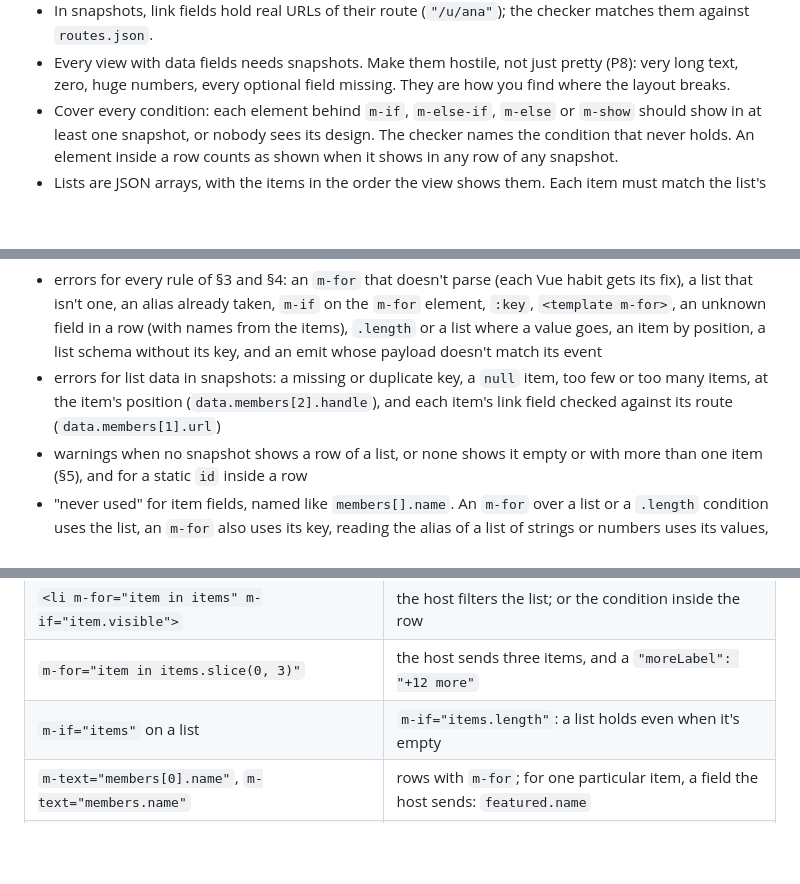
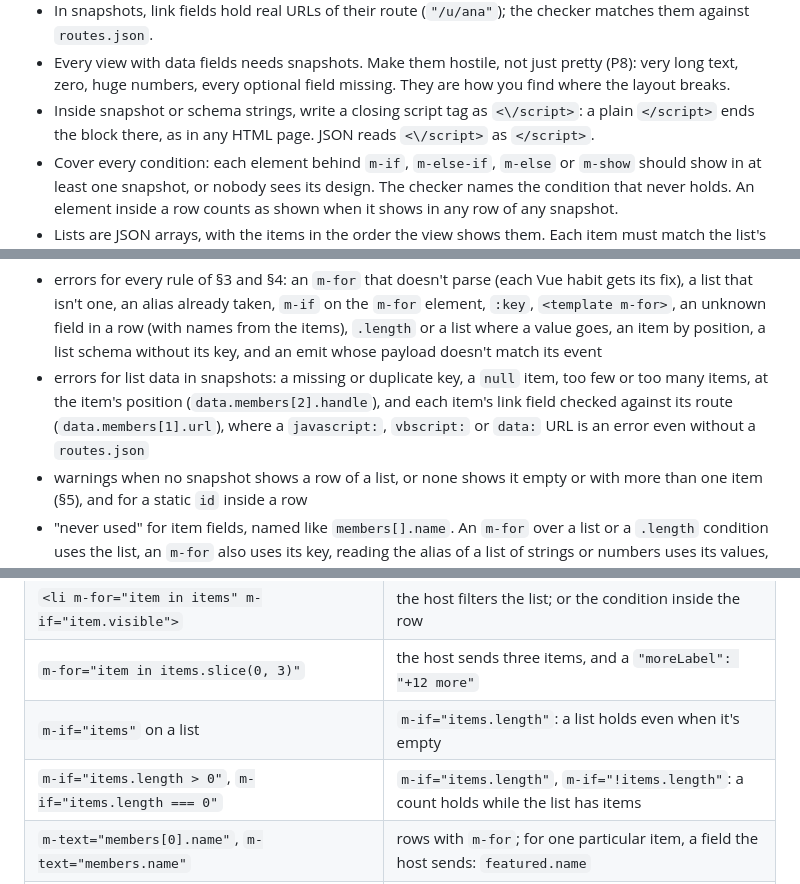
Before and after one commit to luizcarlos1405/melzin, a Markdown page: docs/authoring.md, 3 parts joined by grey strips. GitHub-like rendering; blank space fills up the shorter version.

```diff
--- a/docs/authoring.md
+++ b/docs/authoring.md
@@ -492,6 +497,8 @@ shows them. Names can be any text.
 - Every view with data fields needs snapshots. Make them hostile, not just pretty (P8): very long
   text, zero, huge numbers, every optional field missing. They are how you find where the layout
   breaks.
+- Inside snapshot or schema strings, write a closing script tag as `<\/script>`: a plain `</script>`
+  ends the block there, as in any HTML page. JSON reads `<\/script>` as `</script>`.
 - Cover every condition: each element behind `m-if`, `m-else-if`, `m-else` or `m-show` should show in
   at least one snapshot, or nobody sees its design. The checker names the condition that never holds.
   An element inside a row counts as shown when it shows in any row of any snapshot.
@@ -683,7 +690,8 @@ For lists and payloads, the checker also reports:
   item by position, a list schema without its key, and an emit whose payload doesn't match its event
 - errors for list data in snapshots: a missing or duplicate key, a `null` item, too few or too many
   items, at the item's position (`data.members[2].handle`), and each item's link field checked against
-  its route (`data.members[1].url`)
+  its route (`data.members[1].url`), where a `javascript:`, `vbscript:` or `data:` URL is an error
+  even without a `routes.json`
 - warnings when no snapshot shows a row of a list, or none shows it empty or with more than one item
   (§5), and for a static `id` inside a row
 - "never used" for item fields, named like `members[].name`. An `m-for` over a list or a `.length`
@@ -819,6 +828,7 @@ and desktop sizes, fix what looks wrong, repeat.
 | `<li m-for="item in items" m-if="item.visible">` | the host filters the list; or the condition inside the row |
 | `m-for="item in items.slice(0, 3)"` | the host sends three items, and a `"moreLabel": "+12 more"` |
 | `m-if="items"` on a list | `m-if="items.length"`: a list holds even when it's empty |
+| `m-if="items.length > 0"`, `m-if="items.length === 0"` | `m-if="items.length"`, `m-if="!items.length"`: a count holds while the list has items |
 | `m-text="members[0].name"`, `m-text="members.name"` | rows with `m-for`; for one particular item, a field the host sends: `featured.name` |
 | fields `first`, `second`, `third` for repeated rows | one list and one row with `m-for`; the items in snapshots |
 | a list without an empty state | `m-if="items.length"` around it and an `m-else`, and a snapshot with `[]` |
```
Also changed, not shown: other parts of docs/authoring.md (+14 -8 lines), POC.md (+8 -5 lines).
